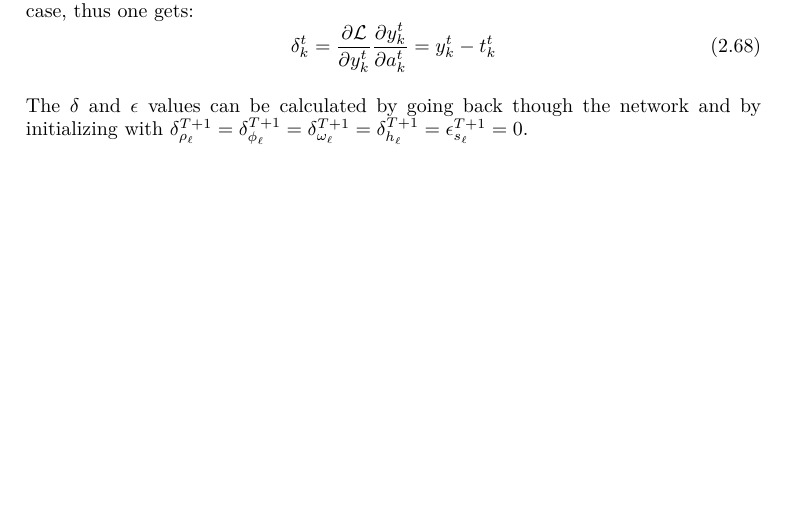
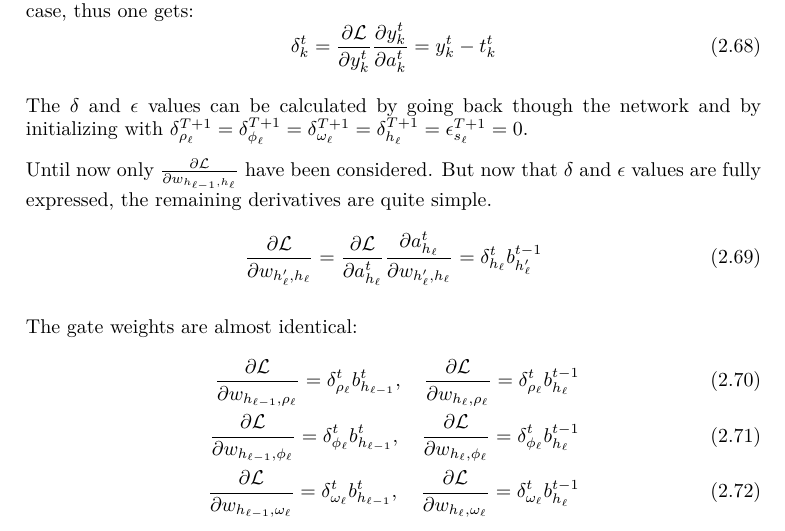
Before and after one commit to AndreasMadsen/bachelor-report, a LaTeX thesis (Thesis.tex, which reads chapters/theory-lstm.tex): part of page 38 of 40, cut so that both start at the same text, the shorter picture padded with empty space. Compiled offline with XeLaTeX; a missing font is replaced by an installed copy or a similar font.

Commit message:
[theory] complete lstm backward pass with the remaining derivatives

```diff
--- a/chapters/theory-lstm.tex
+++ b/chapters/theory-lstm.tex
@@ -240,3 +240,26 @@ Finally there is $\delta_k^t$, here $a_k^t$ affects $y_k^t$. This is no differen
 \end{equation}
 
 The $\delta$ and $\epsilon$ values can be calculated by going back though the network and by initializing with $\delta_{\rho_\ell}^{T+1} = \delta_{\phi_\ell}^{T+1} = \delta_{\omega_\ell}^{T+1} = \delta_{h_\ell}^{T+1} = \epsilon_{s_\ell}^{T+1} = 0$.
+
+Until now only $\frac{\partial \mathcal{L}}{\partial w_{h_{\ell-1}, h_\ell}}$ have been considered. But now that $\delta$ and $\epsilon$ values are fully expressed, the remaining derivatives are quite simple.
+\begin{align}
+\frac{\partial \mathcal{L}}{\partial w_{h'_\ell, h_\ell}}
+= \frac{\partial \mathcal{L}}{\partial a_{h_\ell}^t} \frac{\partial a_{h_\ell}^t}{\partial w_{h'_\ell, h_\ell}}
+= \delta_{h_\ell}^t b_{h'_\ell}^{t-1}
+\end{align}
+
+The gate weights are almost identical:
+\begin{align}
+\frac{\partial \mathcal{L}}{\partial w_{h_{\ell-1}, \rho_\ell}}
+= \delta_{\rho_\ell}^t b_{h_{\ell-1}}^t, \quad
+\frac{\partial \mathcal{L}}{\partial w_{h_\ell, \rho_\ell}}
+= \delta_{\rho_\ell}^t b_{h_\ell}^{t-1} \\
+\frac{\partial \mathcal{L}}{\partial w_{h_{\ell-1}, \phi_\ell}}
+= \delta_{\phi_\ell}^t b_{h_{\ell-1}}^t, \quad
+\frac{\partial \mathcal{L}}{\partial w_{h_\ell, \phi_\ell}}
+= \delta_{\phi_\ell}^t b_{h_\ell}^{t-1} \\
+\frac{\partial \mathcal{L}}{\partial w_{h_{\ell-1}, \omega_\ell}}
+= \delta_{\omega_\ell}^t b_{h_{\ell-1}}^t, \quad
+\frac{\partial \mathcal{L}}{\partial w_{h_\ell, \omega_\ell}}
+= \delta_{\omega_\ell}^t b_{h_\ell}^{t-1}
+\end{align}
```
